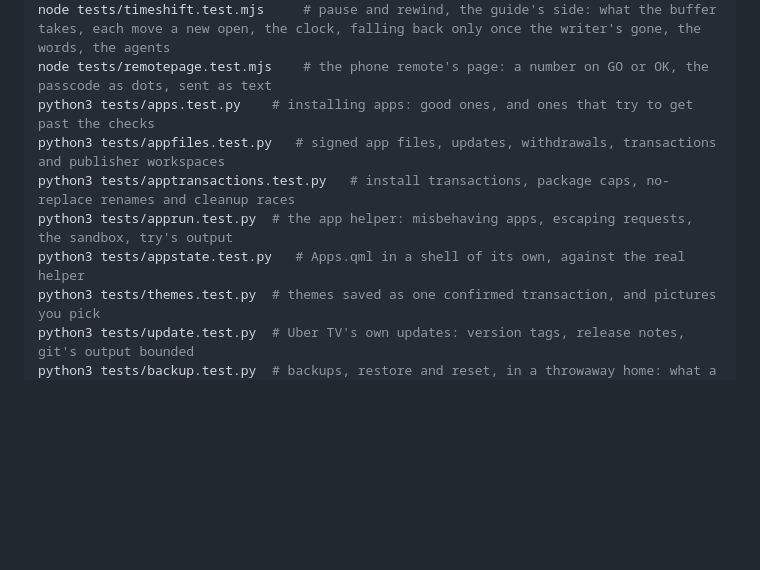
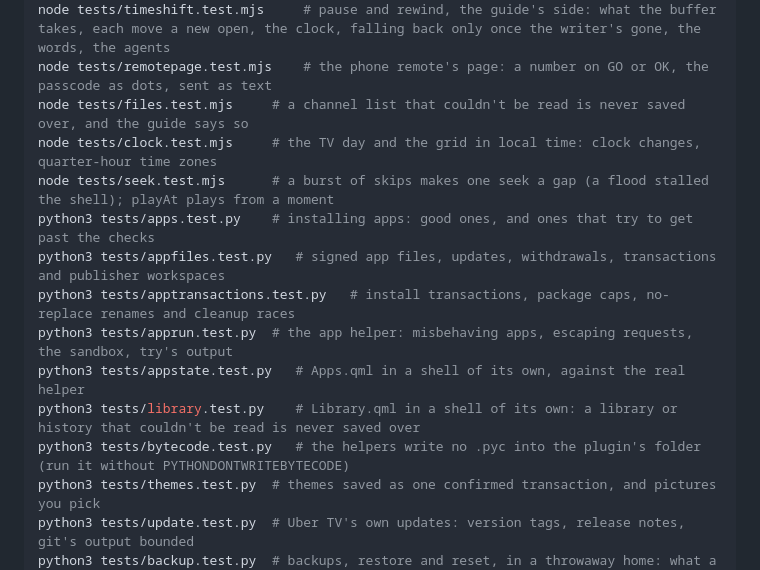
Before and after one commit to CG-8663/uber-tv, a Markdown page: CONTRIBUTING.md, the part around the change. Drawn GitHub-style; blank space fills up the shorter version.

```diff
--- a/CONTRIBUTING.md
+++ b/CONTRIBUTING.md
@@ -94,11 +94,16 @@ node tests/playback.test.mjs      # every player's sound follows the system's ou
 node tests/dvr.test.mjs           # Recordings, the guide's side: what Record records, the stop times, the banner's and a recording's choices, the lock, the agent commands
 node tests/timeshift.test.mjs     # pause and rewind, the guide's side: what the buffer takes, each move a new open, the clock, falling back only once the writer's gone, the words, the agents
 node tests/remotepage.test.mjs    # the phone remote's page: a number on GO or OK, the passcode as dots, sent as text
+node tests/files.test.mjs     # a channel list that couldn't be read is never saved over, and the guide says so
+node tests/clock.test.mjs     # the TV day and the grid in local time: clock changes, quarter-hour time zones
+node tests/seek.test.mjs      # a burst of skips makes one seek a gap (a flood stalled the shell); playAt plays from a moment
 python3 tests/apps.test.py    # installing apps: good ones, and ones that try to get past the checks
 python3 tests/appfiles.test.py   # signed app files, updates, withdrawals, transactions and publisher workspaces
 python3 tests/apptransactions.test.py   # install transactions, package caps, no-replace renames and cleanup races
 python3 tests/apprun.test.py  # the app helper: misbehaving apps, escaping requests, the sandbox, try's output
 python3 tests/appstate.test.py   # Apps.qml in a shell of its own, against the real helper
+python3 tests/library.test.py    # Library.qml in a shell of its own: a library or history that couldn't be read is never saved over
+python3 tests/bytecode.test.py   # the helpers write no .pyc into the plugin's folder (run it without PYTHONDONTWRITEBYTECODE)
 python3 tests/themes.test.py  # themes saved as one confirmed transaction, and pictures you pick
 python3 tests/update.test.py  # Uber TV's own updates: version tags, release notes, git's output bounded
 python3 tests/backup.test.py  # backups, restore and reset, in a throwaway home: what a backup holds, bad ones refused, a failed restore put back
```
Also changed, not shown: CHANGELOG.md (+22 -0 lines).
